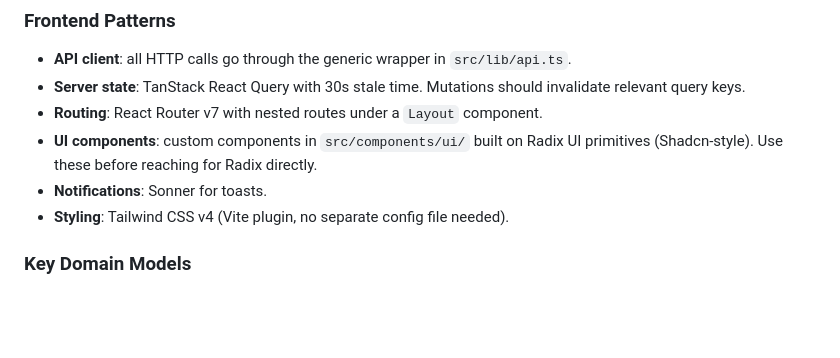
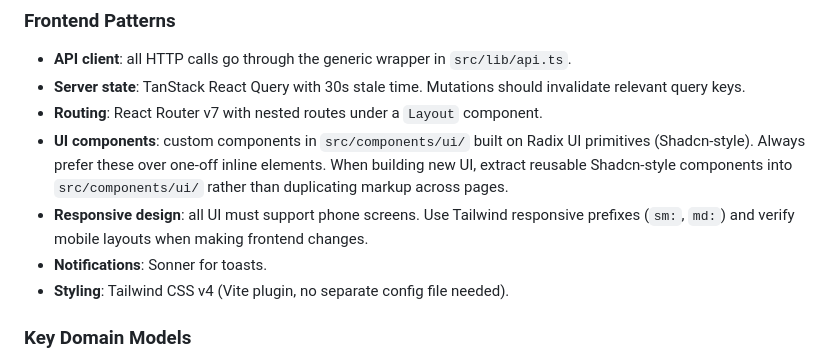
Before and after one commit to ollebaack/2Eat, a Markdown page: CLAUDE.md, the part around the change. GitHub-like rendering; blank space fills up the shorter version.

Commit message:
feat: update UI components and responsive design guidelines in CLAUDE.md

```diff
--- a/CLAUDE.md
+++ b/CLAUDE.md
@@ -69,7 +69,8 @@ Domain entities never reference Application or Infrastructure. Application defin
 - **API client**: all HTTP calls go through the generic wrapper in `src/lib/api.ts`.
 - **Server state**: TanStack React Query with 30s stale time. Mutations should invalidate relevant query keys.
 - **Routing**: React Router v7 with nested routes under a `Layout` component.
-- **UI components**: custom components in `src/components/ui/` built on Radix UI primitives (Shadcn-style). Use these before reaching for Radix directly.
+- **UI components**: custom components in `src/components/ui/` built on Radix UI primitives (Shadcn-style). Always prefer these over one-off inline elements. When building new UI, extract reusable Shadcn-style components into `src/components/ui/` rather than duplicating markup across pages.
+- **Responsive design**: all UI must support phone screens. Use Tailwind responsive prefixes (`sm:`, `md:`) and verify mobile layouts when making frontend changes.
 - **Notifications**: Sonner for toasts.
 - **Styling**: Tailwind CSS v4 (Vite plugin, no separate config file needed).
 
```
